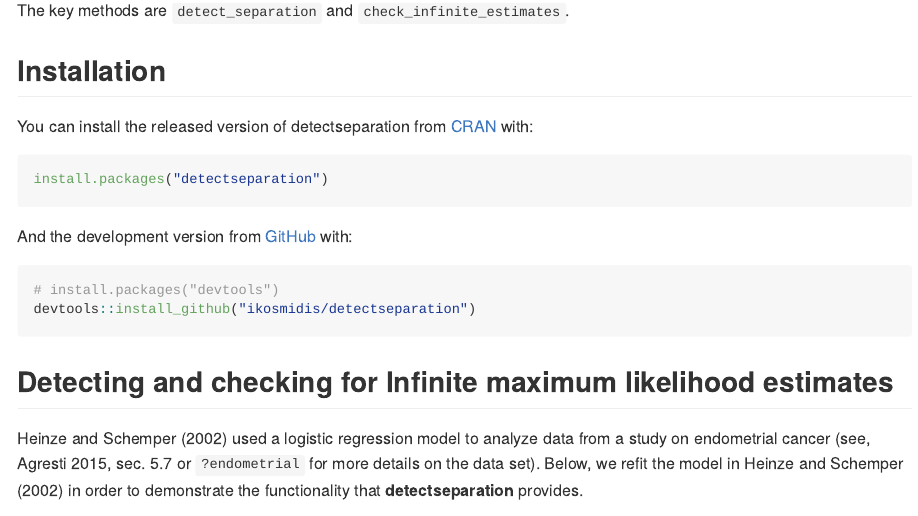
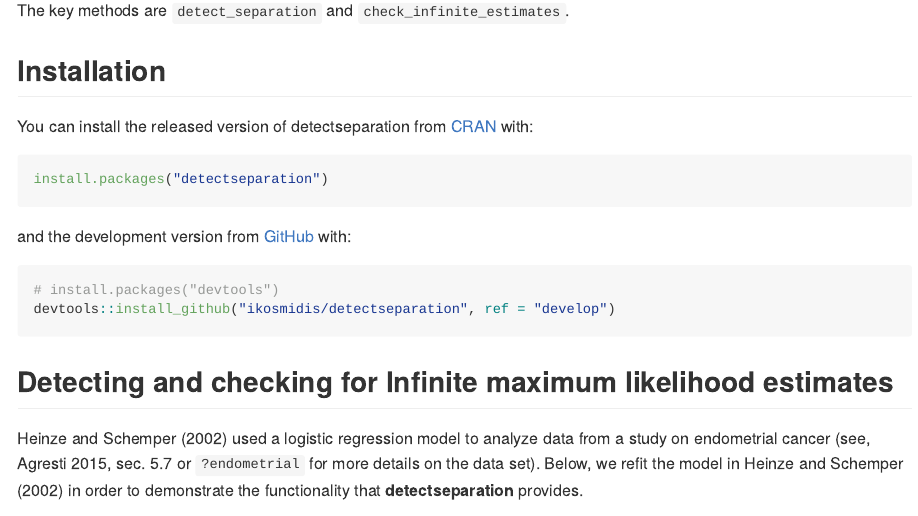
Before and after one commit to ikosmidis/detectseparation, an R Markdown document (README.Rmd): the page in a window 1100 px wide, from 180 px down. The pictures show the output file README.md that the author committed with the source, drawn offline in the style of GitHub; badge pictures from the web are left out.

Commit message:
Updated readme

````diff
--- a/README.Rmd
+++ b/README.Rmd
@@ -37,11 +37,11 @@ You can install the released version of detectseparation from [CRAN](https://CRA
 install.packages("detectseparation")
 ```
 
-And the development version from [GitHub](https://github.com/) with:
+and the development version from [GitHub](https://github.com/) with:
 
 ``` r
 # install.packages("devtools")
-devtools::install_github("ikosmidis/detectseparation")
+devtools::install_github("ikosmidis/detectseparation", ref = "develop")
 ```
 
 ## Detecting and checking for Infinite maximum likelihood estimates
````
Also changed, not shown: README.md.
